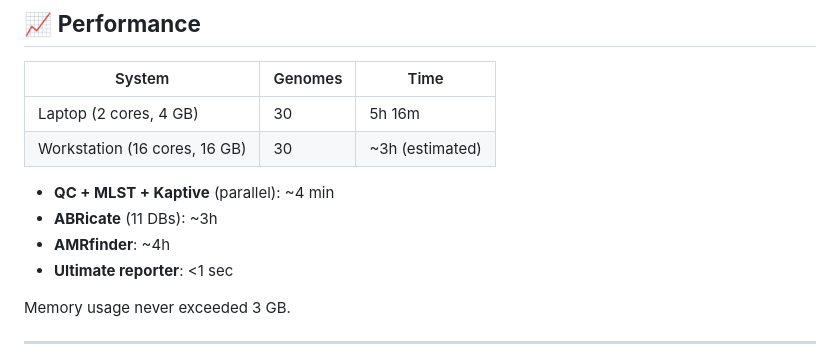
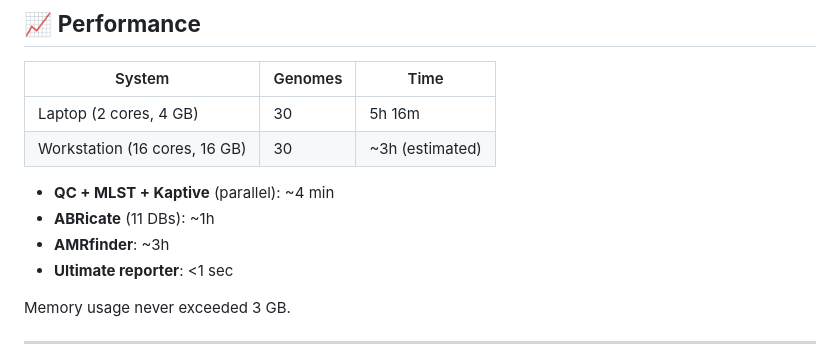
Before and after one commit to bbeckley-hub/Kleboscope, a Markdown page: README.md, the part around the change. GitHub-like rendering.

```diff
--- a/README.md
+++ b/README.md
@@ -310,8 +310,8 @@ results/
 | Workstation (16 cores, 16 GB) | 30 | ~3h (estimated) |
 
 - **QC + MLST + Kaptive** (parallel): ~4 min
-- **ABRicate** (11 DBs): ~3h
-- **AMRfinder**: ~4h
+- **ABRicate** (11 DBs): ~1h
+- **AMRfinder**: ~3h
 - **Ultimate reporter**: <1 sec
 
 Memory usage never exceeded 3 GB.
```
